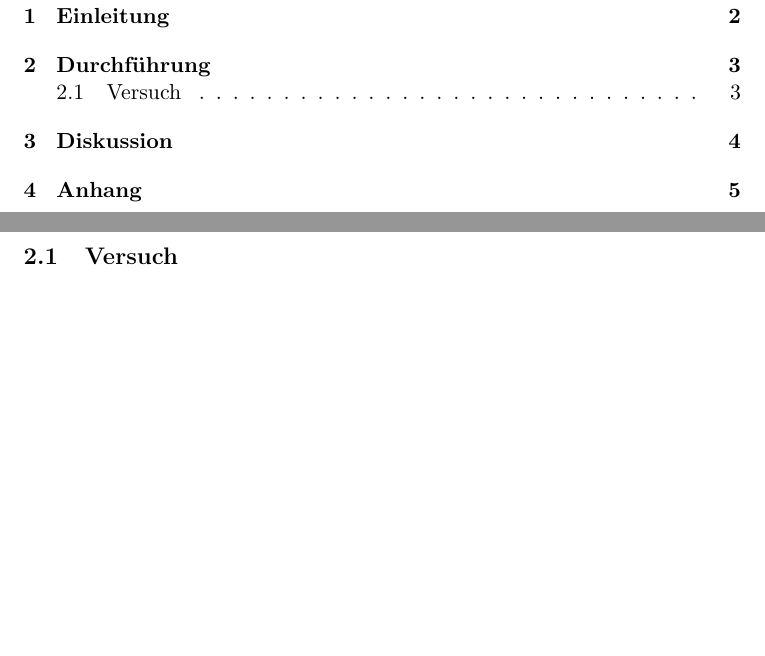
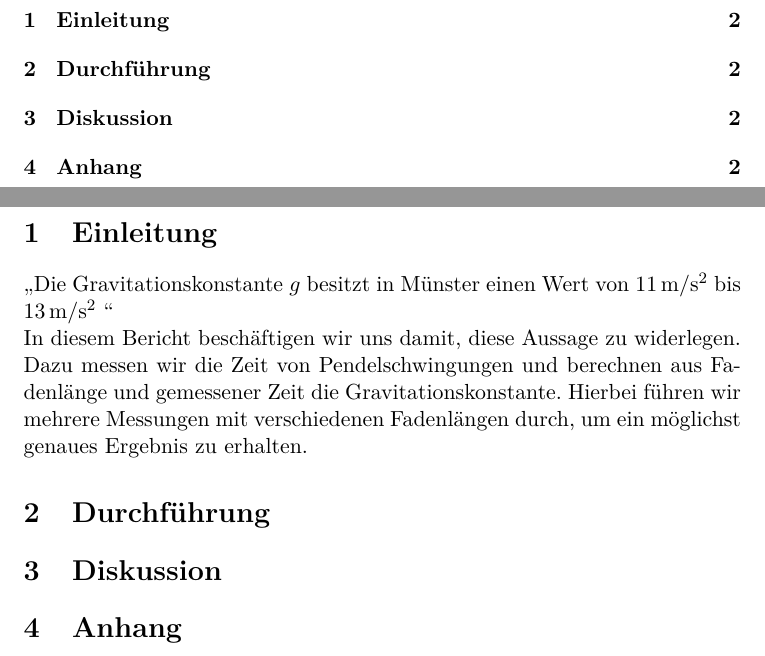
Before and after one commit to dfb159/Studium, a LaTeX document (Exp1/S2/10Mi_S2_25-10-2017.tex): two parts of pages 2 and 4 of 6 before the commit and two parts of pages 2 and 3 of 3 after it, joined at a grey line, cut so that both start at the same text, the shorter picture padded with empty space. Compiled offline with pdfLaTeX.

Commit message:
Einleitung

```diff
--- a/Exp1/S2/10Mi_S2_25-10-2017.tex
+++ b/Exp1/S2/10Mi_S2_25-10-2017.tex
@@ -40,8 +40,11 @@
 	\section{Einleitung}
 		\label{Einleitung}
 
-	\newpage
+		\glqq Die Gravitationskonstante $g$ besitzt in Münster einen Wert von \SIrange{11}{13}{m/s^2} \grqq
+		\newline
+		In diesem Bericht beschäftigen wir uns damit, diese Aussage zu widerlegen.
+		Dazu messen wir die Zeit von Pendelschwingungen und berechnen aus Fadenlänge und gemessener Zeit die Gravitationskonstante. Hierbei führen wir mehrere Messungen mit verschiedenen Fadenlängen durch, um ein möglichst genaues Ergebnis zu erhalten.
+
 	\section{Durchführung}
 		\label{Durchführung}
 
-		\subsection{Versuch}
```
Also changed, not shown: Exp1/S2/10Mi_S2_25-10-2017.pdf, Exp1/S2/10Mi_S2_25-10-2017.tex (4 more changed lines), 4 other files.
